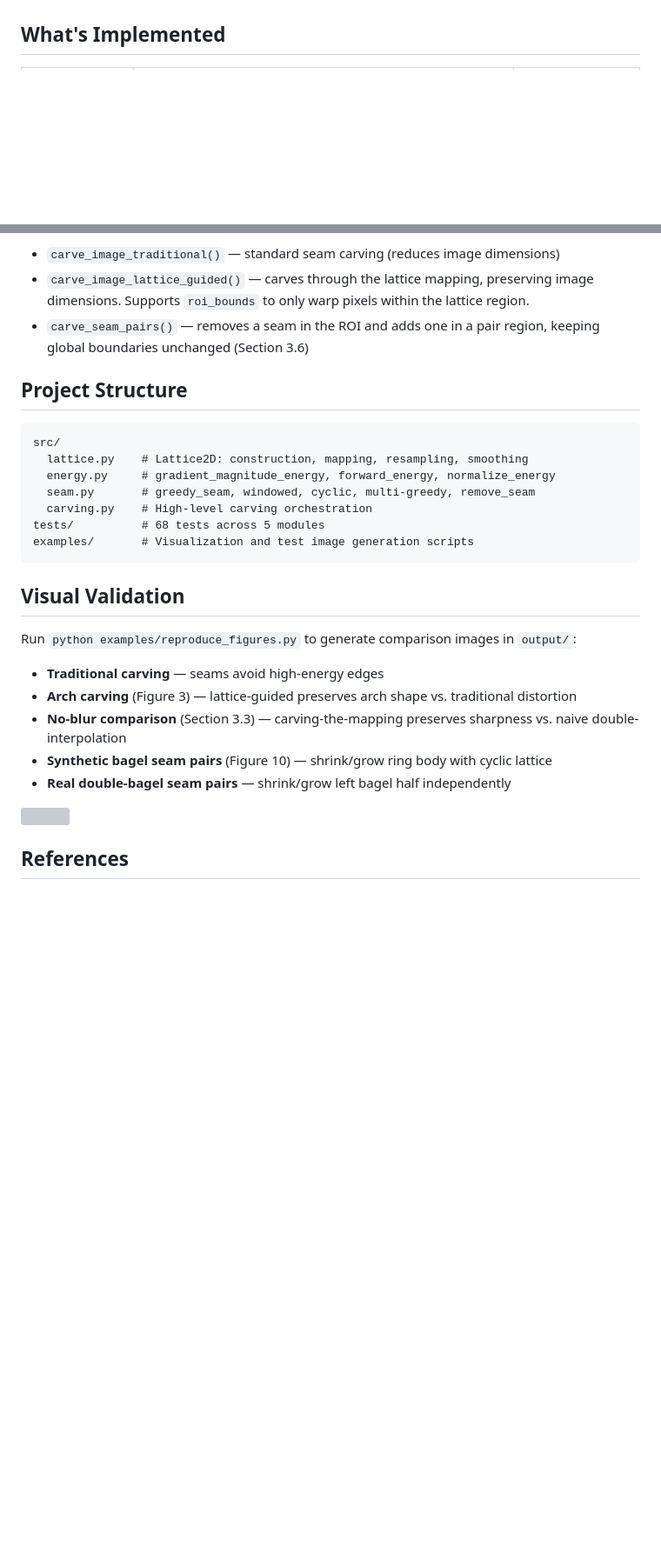
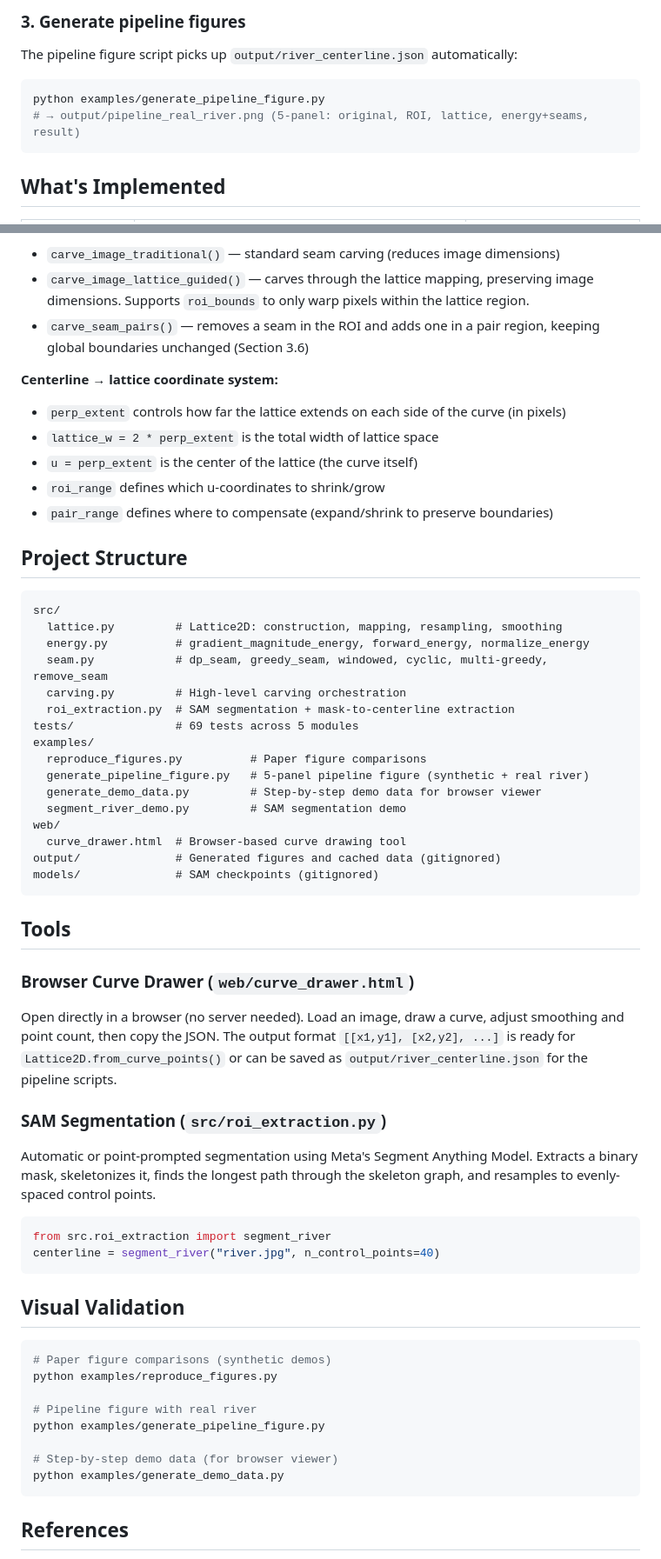
Before and after one commit to ericwtodd/lattice-carving, a Markdown page: README.md, 2 parts joined by grey strips. Shown at 87% size. GitHub-like rendering; blank space fills up the shorter version; grey boxes are pictures that could not be loaded.

````diff
--- a/README.md
+++ b/README.md
@@ -6,3 +98,11 @@ Traditional seam carving only works on rectangular images — seams must flow mo
+### 3. Generate pipeline figures
+
+The pipeline figure script picks up `output/river_centerline.json` automatically:
+
+```bash
+python examples/generate_pipeline_figure.py
+# → output/pipeline_real_river.png (5-panel: original, ROI, lattice, energy+seams, result)
+```
 
 ## What's Implemented
 
@@ -53,31 +131,66 @@ print(result.shape)  # (3, 256, 256) — same dims, content shifted
 - `carve_image_lattice_guided()` — carves through the lattice mapping, preserving image dimensions. Supports `roi_bounds` to only warp pixels within the lattice region.
 - `carve_seam_pairs()` — removes a seam in the ROI and adds one in a pair region, keeping global boundaries unchanged (Section 3.6)
 
+**Centerline → lattice coordinate system:**
+- `perp_extent` controls how far the lattice extends on each side of the curve (in pixels)
+- `lattice_w = 2 * perp_extent` is the total width of lattice space
+- `u = perp_extent` is the center of the lattice (the curve itself)
+- `roi_range` defines which u-coordinates to shrink/grow
+- `pair_range` defines where to compensate (expand/shrink to preserve boundaries)
+
 ## Project Structure
 
 ```
 src/
-  lattice.py    # Lattice2D: construction, mapping, resampling, smoothing
-  energy.py     # gradient_magnitude_energy, forward_energy, normalize_energy
-  seam.py       # greedy_seam, windowed, cyclic, multi-greedy, remove_seam
-  carving.py    # High-level carving orchestration
-tests/          # 68 tests across 5 modules
-examples/       # Visualization and test image generation scripts
+  lattice.py         # Lattice2D: construction, mapping, resampling, smoothing
+  energy.py          # gradient_magnitude_energy, forward_energy, normalize_energy
+  seam.py            # dp_seam, greedy_seam, windowed, cyclic, multi-greedy, remove_seam
+  carving.py         # High-level carving orchestration
+  roi_extraction.py  # SAM segmentation + mask-to-centerline extraction
+tests/               # 69 tests across 5 modules
+examples/
+  reproduce_figures.py          # Paper figure comparisons
+  generate_pipeline_figure.py   # 5-panel pipeline figure (synthetic + real river)
+  generate_demo_data.py         # Step-by-step demo data for browser viewer
+  segment_river_demo.py         # SAM segmentation demo
+web/
+  curve_drawer.html  # Browser-based curve drawing tool
+output/              # Generated figures and cached data (gitignored)
+models/              # SAM checkpoints (gitignored)
+```
+
+## Tools
+
+### Browser Curve Drawer (`web/curve_drawer.html`)
+
+Open directly in a browser (no server needed). Load an image, draw a curve,
+adjust smoothing and point count, then copy the JSON. The output format
+`[[x1,y1], [x2,y2], ...]` is ready for `Lattice2D.from_curve_points()` or
+can be saved as `output/river_centerline.json` for the pipeline scripts.
+
+### SAM Segmentation (`src/roi_extraction.py`)
+
+Automatic or point-prompted segmentation using Meta's Segment Anything Model.
+Extracts a binary mask, skeletonizes it, finds the longest path through the
+skeleton graph, and resamples to evenly-spaced control points.
+
+```python
+from src.roi_extraction import segment_river
+centerline = segment_river("river.jpg", n_control_points=40)
 ```
 
 ## Visual Validation
 
-Run `python examples/reproduce_figures.py` to generate comparison images in `output/`:
+```bash
+# Paper figure comparisons (synthetic demos)
+python examples/reproduce_figures.py
 
-- **Traditional carving** — seams avoid high-energy edges
-- **Arch carving** (Figure 3) — lattice-guided preserves arch shape vs. traditional distortion
-- **No-blur comparison** (Section 3.3) — carving-the-mapping preserves sharpness vs. naive double-interpolation
-- **Synthetic bagel seam pairs** (Figure 10) — shrink/grow ring body with cyclic lattice
-- **Real double-bagel seam pairs** — shrink/grow left bagel half independently
+# Pipeline figure with real river
+python examples/generate_pipeline_figure.py
 
-<p align="left">
-<img src="web/assets/river_comparison.gif" style="width:100%;"/>
-</p>
+# Step-by-step demo data (for browser viewer)
+python examples/generate_demo_data.py
+```
 
 ## References
 
````
Also changed, not shown: other parts of README.md (+94 -24 lines).
